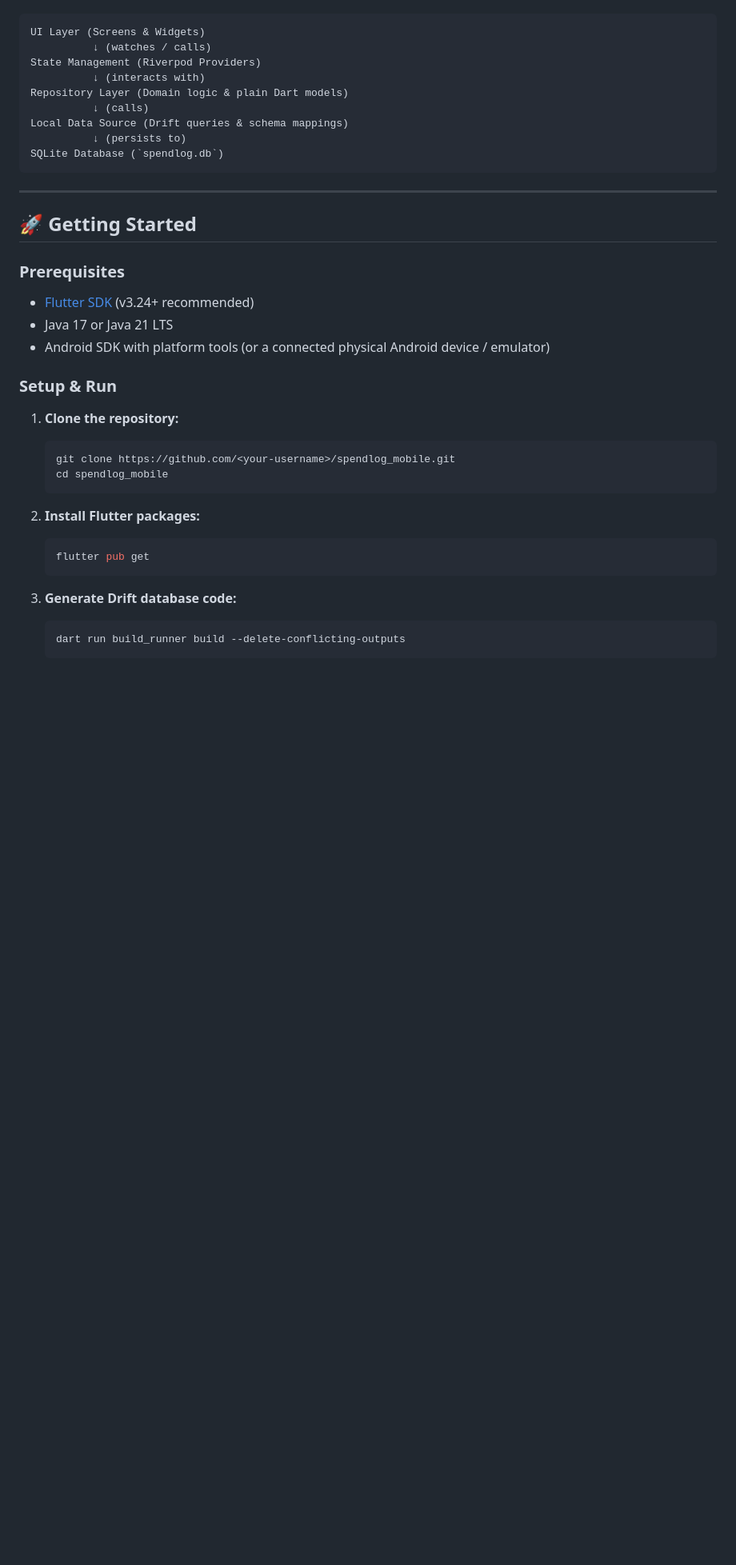
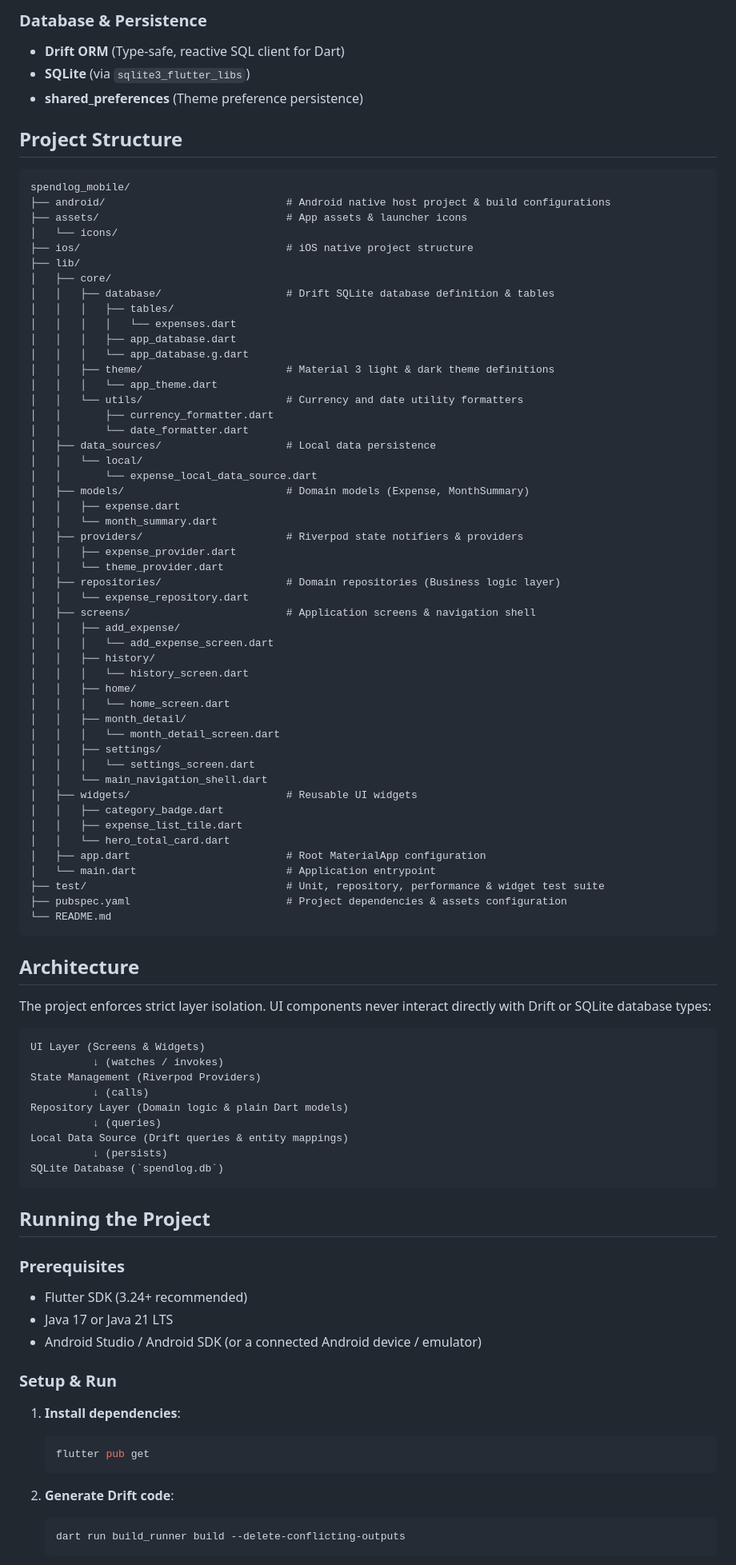
Before and after one commit to MM-26/SpendLog-Mobile, a Markdown page: README.md, the part around one of its changes. Shown at 80% size. GitHub-like rendering; blank space fills up the shorter version.

````diff
--- a/README.md
+++ b/README.md
@@ -37,43 +35,96 @@ The app enforces strict layer isolation. UI components never communicate directl
 
+### Database & Persistence
+
+* **Drift ORM** (Type-safe, reactive SQL client for Dart)
+* **SQLite** (via `sqlite3_flutter_libs`)
+* **shared_preferences** (Theme preference persistence)
+
+## Project Structure
+
+```text
+spendlog_mobile/
+├── android/                             # Android native host project & build configurations
+├── assets/                              # App assets & launcher icons
+│   └── icons/
+├── ios/                                 # iOS native project structure
+├── lib/
+│   ├── core/
+│   │   ├── database/                    # Drift SQLite database definition & tables
+│   │   │   ├── tables/
+│   │   │   │   └── expenses.dart
+│   │   │   ├── app_database.dart
+│   │   │   └── app_database.g.dart
+│   │   ├── theme/                       # Material 3 light & dark theme definitions
+│   │   │   └── app_theme.dart
+│   │   └── utils/                       # Currency and date utility formatters
+│   │       ├── currency_formatter.dart
+│   │       └── date_formatter.dart
+│   ├── data_sources/                    # Local data persistence
+│   │   └── local/
+│   │       └── expense_local_data_source.dart
+│   ├── models/                          # Domain models (Expense, MonthSummary)
+│   │   ├── expense.dart
+│   │   └── month_summary.dart
+│   ├── providers/                       # Riverpod state notifiers & providers
+│   │   ├── expense_provider.dart
+│   │   └── theme_provider.dart
+│   ├── repositories/                    # Domain repositories (Business logic layer)
+│   │   └── expense_repository.dart
+│   ├── screens/                         # Application screens & navigation shell
+│   │   ├── add_expense/
+│   │   │   └── add_expense_screen.dart
+│   │   ├── history/
+│   │   │   └── history_screen.dart
+│   │   ├── home/
+│   │   │   └── home_screen.dart
+│   │   ├── month_detail/
+│   │   │   └── month_detail_screen.dart
+│   │   ├── settings/
+│   │   │   └── settings_screen.dart
+│   │   └── main_navigation_shell.dart
+│   ├── widgets/                         # Reusable UI widgets
+│   │   ├── category_badge.dart
+│   │   ├── expense_list_tile.dart
+│   │   └── hero_total_card.dart
+│   ├── app.dart                         # Root MaterialApp configuration
+│   └── main.dart                        # Application entrypoint
+├── test/                                # Unit, repository, performance & widget test suite
+├── pubspec.yaml                         # Project dependencies & assets configuration
+└── README.md
 ```
+
+## Architecture
+
+The project enforces strict layer isolation. UI components never interact directly with Drift or SQLite database types:
+
+```text
 UI Layer (Screens & Widgets)
-          ↓ (watches / calls)
+          ↓ (watches / invokes)
 State Management (Riverpod Providers)
-          ↓ (interacts with)
+          ↓ (calls)
 Repository Layer (Domain logic & plain Dart models)
-          ↓ (calls)
-Local Data Source (Drift queries & schema mappings)
-          ↓ (persists to)
+          ↓ (queries)
+Local Data Source (Drift queries & entity mappings)
+          ↓ (persists)
 SQLite Database (`spendlog.db`)
 ```
 
----
-
-## 🚀 Getting Started
+## Running the Project
 
 ### Prerequisites
 
-- [Flutter SDK](https://flutter.dev/docs/get-started/install) (v3.24+ recommended)
-- Java 17 or Java 21 LTS
-- Android SDK with platform tools (or a connected physical Android device / emulator)
+* Flutter SDK (3.24+ recommended)
+* Java 17 or Java 21 LTS
+* Android Studio / Android SDK (or a connected Android device / emulator)
 
 ### Setup & Run
 
-1. **Clone the repository:**
-
-   ```bash
-   git clone https://github.com/<your-username>/spendlog_mobile.git
-   cd spendlog_mobile
-   ```
-
-2. **Install Flutter packages:**
-
+1. **Install dependencies**:
    ```bash
    flutter pub get
    ```
 
-3. **Generate Drift database code:**
-
+2. **Generate Drift code**:
    ```bash
    dart run build_runner build --delete-conflicting-outputs
    ```
````
Also changed, not shown: other parts of README.md (+42 -40 lines).
